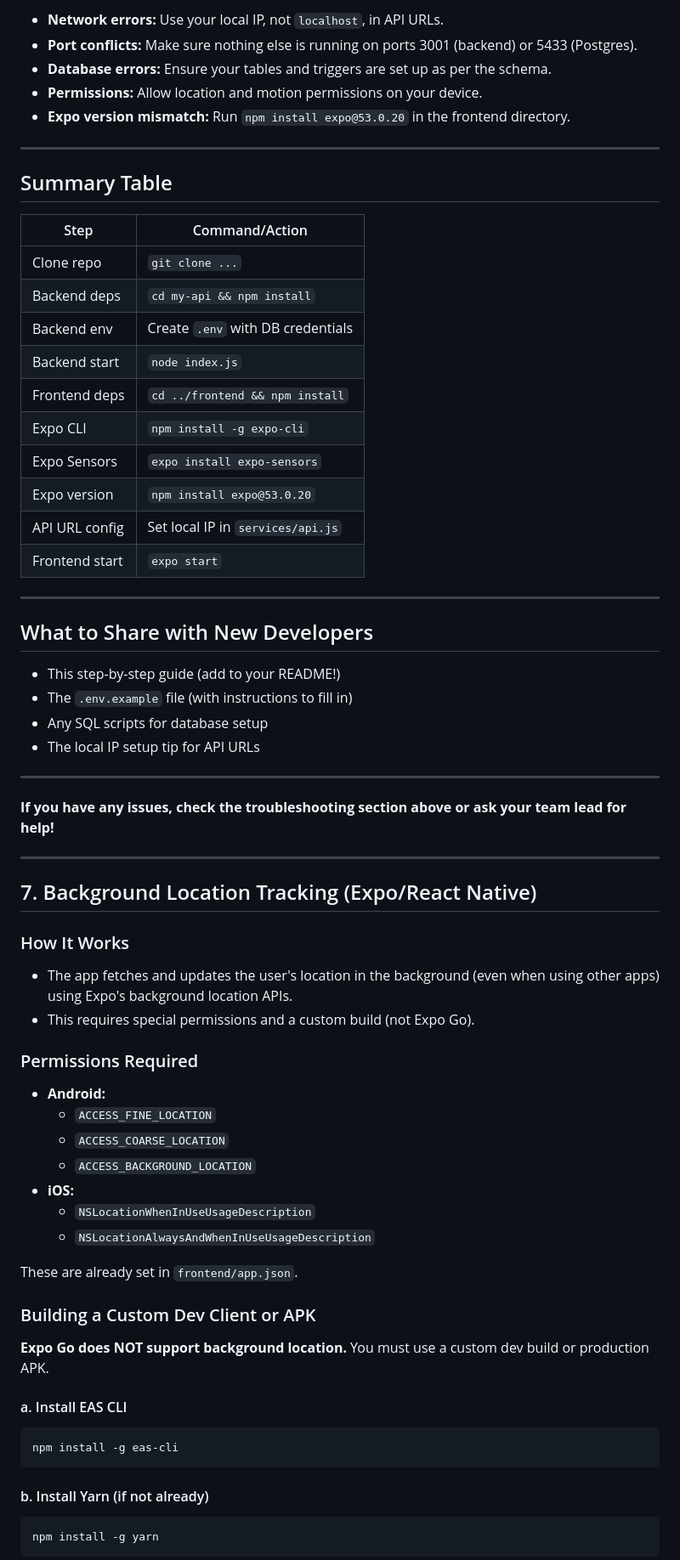
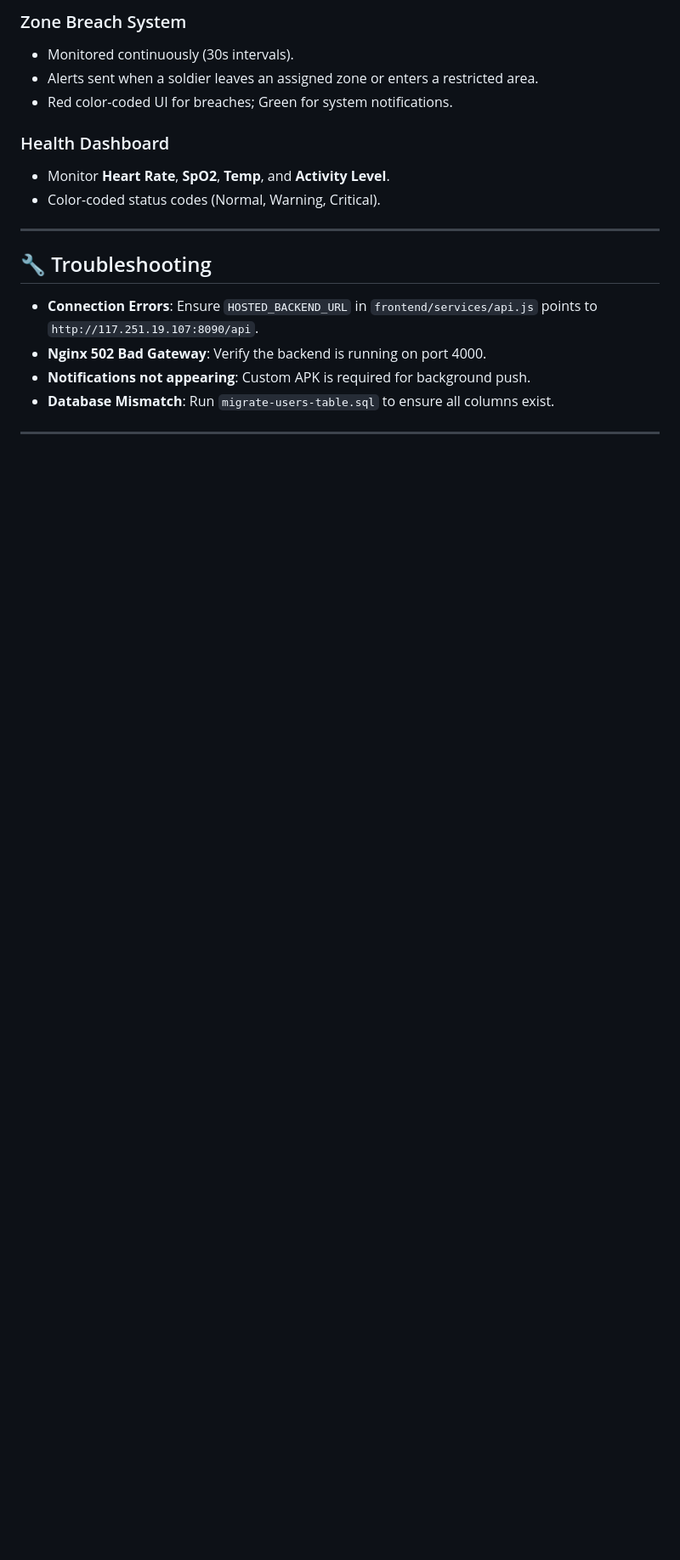
Before and after one commit to Venkateshshanigarapu/future-soldier-app, a Markdown page: README.md, the part around one of its changes. Shown at 85% size. Rendered like a GitHub page; blank space fills up the shorter version.

````diff
--- a/README.md
+++ b/README.md
@@ -147,71 +184,21 @@ expo start
 
-- **Network errors:** Use your local IP, not `localhost`, in API URLs.
-- **Port conflicts:** Make sure nothing else is running on ports 3001 (backend) or 5433 (Postgres).
-- **Database errors:** Ensure your tables and triggers are set up as per the schema.
-- **Permissions:** Allow location and motion permissions on your device.
-- **Expo version mismatch:** Run `npm install expo@53.0.20` in the frontend directory.
+### Zone Breach System
+- Monitored continuously (30s intervals).
+- Alerts sent when a soldier leaves an assigned zone or enters a restricted area.
+- Red color-coded UI for breaches; Green for system notifications.
+
+### Health Dashboard
+- Monitor **Heart Rate**, **SpO2**, **Temp**, and **Activity Level**.
+- Color-coded status codes (Normal, Warning, Critical).
 
 ---
 
-## Summary Table
+## 🔧 Troubleshooting
 
-| Step                | Command/Action                                 |
-|---------------------|------------------------------------------------|
-| Clone repo          | `git clone ...`                                |
-| Backend deps        | `cd my-api && npm install`                     |
-| Backend env         | Create `.env` with DB credentials              |
-| Backend start       | `node index.js`                                |
-| Frontend deps       | `cd ../frontend && npm install`                |
-| Expo CLI            | `npm install -g expo-cli`                      |
-| Expo Sensors        | `expo install expo-sensors`                    |
-| Expo version        | `npm install expo@53.0.20`                     |
-| API URL config      | Set local IP in `services/api.js`              |
-| Frontend start      | `expo start`                                   |
+- **Connection Errors**: Ensure `HOSTED_BACKEND_URL` in `frontend/services/api.js` points to `http://117.251.19.107:8090/api`.
+- **Nginx 502 Bad Gateway**: Verify the backend is running on port 4000.
+- **Notifications not appearing**: Custom APK is required for background push.
+- **Database Mismatch**: Run `migrate-users-table.sql` to ensure all columns exist.
 
 ---
 
-## What to Share with New Developers
-
-- This step-by-step guide (add to your README!)
-- The `.env.example` file (with instructions to fill in)
-- Any SQL scripts for database setup
-- The local IP setup tip for API URLs
-
----
-
-**If you have any issues, check the troubleshooting section above or ask your team lead for help!**
-
----
-
-## 7. Background Location Tracking (Expo/React Native)
-
-### How It Works
-- The app fetches and updates the user's location in the background (even when using other apps) using Expo's background location APIs.
-- This requires special permissions and a custom build (not Expo Go).
-
-### Permissions Required
-- **Android:**
-  - `ACCESS_FINE_LOCATION`
-  - `ACCESS_COARSE_LOCATION`
-  - `ACCESS_BACKGROUND_LOCATION`
-- **iOS:**
-  - `NSLocationWhenInUseUsageDescription`
-  - `NSLocationAlwaysAndWhenInUseUsageDescription`
-
-These are already set in `frontend/app.json`.
-
-### Building a Custom Dev Client or APK
-
-**Expo Go does NOT support background location.**
-You must use a custom dev build or production APK.
-
-#### a. Install EAS CLI
-```sh
-npm install -g eas-cli
-```
-
-#### b. Install Yarn (if not already)
-```sh
-npm install -g yarn
-```
-
````
Also changed, not shown: other parts of README.md (+140 -167 lines).
